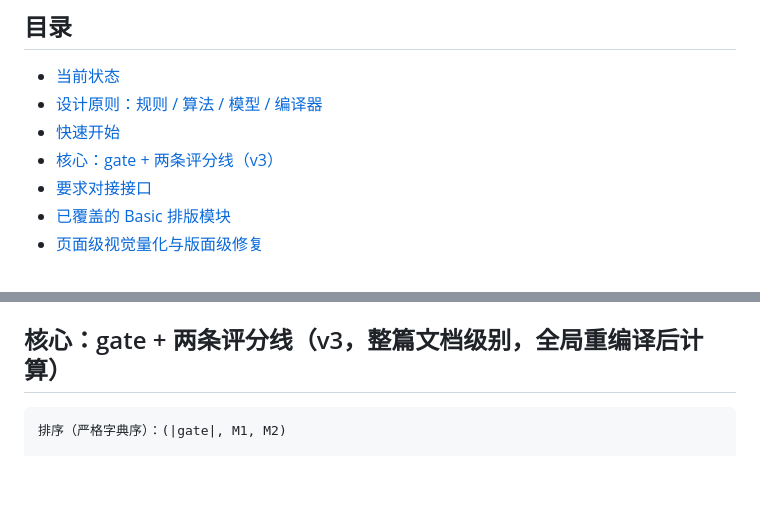
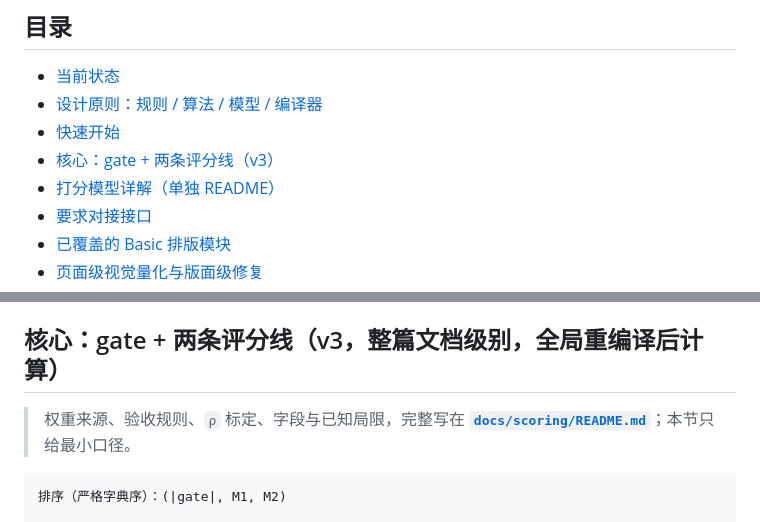
Before and after one commit to ZzzTxin/texopt, a Markdown page: README.md, 2 parts joined by grey strips. Rendered like a GitHub page; blank space fills up the shorter version.

Commit message:
docs: 新增打分模型 README（gate + model1 + model2 整体口径、权重来源、验收规则）

````diff
--- a/README.md
+++ b/README.md
@@ -9,6 +9,7 @@
 - [设计原则：规则 / 算法 / 模型 / 编译器](#设计原则规则--算法--模型--编译器职责分离)
 - [快速开始](#快速开始)
 - [核心：gate + 两条评分线（v3）](#核心gate--两条评分线v3整篇文档级别全局重编译后计算)
+- [打分模型详解（单独 README）](docs/scoring/README.md)
 - [要求对接接口](#要求对接接口期刊会议自定义)
 - [已覆盖的 Basic 排版模块](#已覆盖的-basic-排版模块)
 - [页面级视觉量化与版面级修复](#页面级视觉量化与版面级修复phase-22026-09-11)
@@ -128,6 +129,9 @@ python3 optimize.py examples/demo.tex --target 1
 - `workbench/state.json` —— 机读状态：供上层 Agent / 后续流程消费
 
 ## 核心：gate + 两条评分线（v3，整篇文档级别，全局重编译后计算）
+
+> 权重来源、验收规则、`ρ` 标定、字段与已知局限，完整写在
+> **[`docs/scoring/README.md`](docs/scoring/README.md)**；本节只给最小口径。
 
 ```
 排序（严格字典序）：(|gate|, M1, M2)
````
Also changed, not shown: docs/aesthetic/README.md (+2 -1 lines), docs/scoring/README.md (added, +241 -0 lines).
